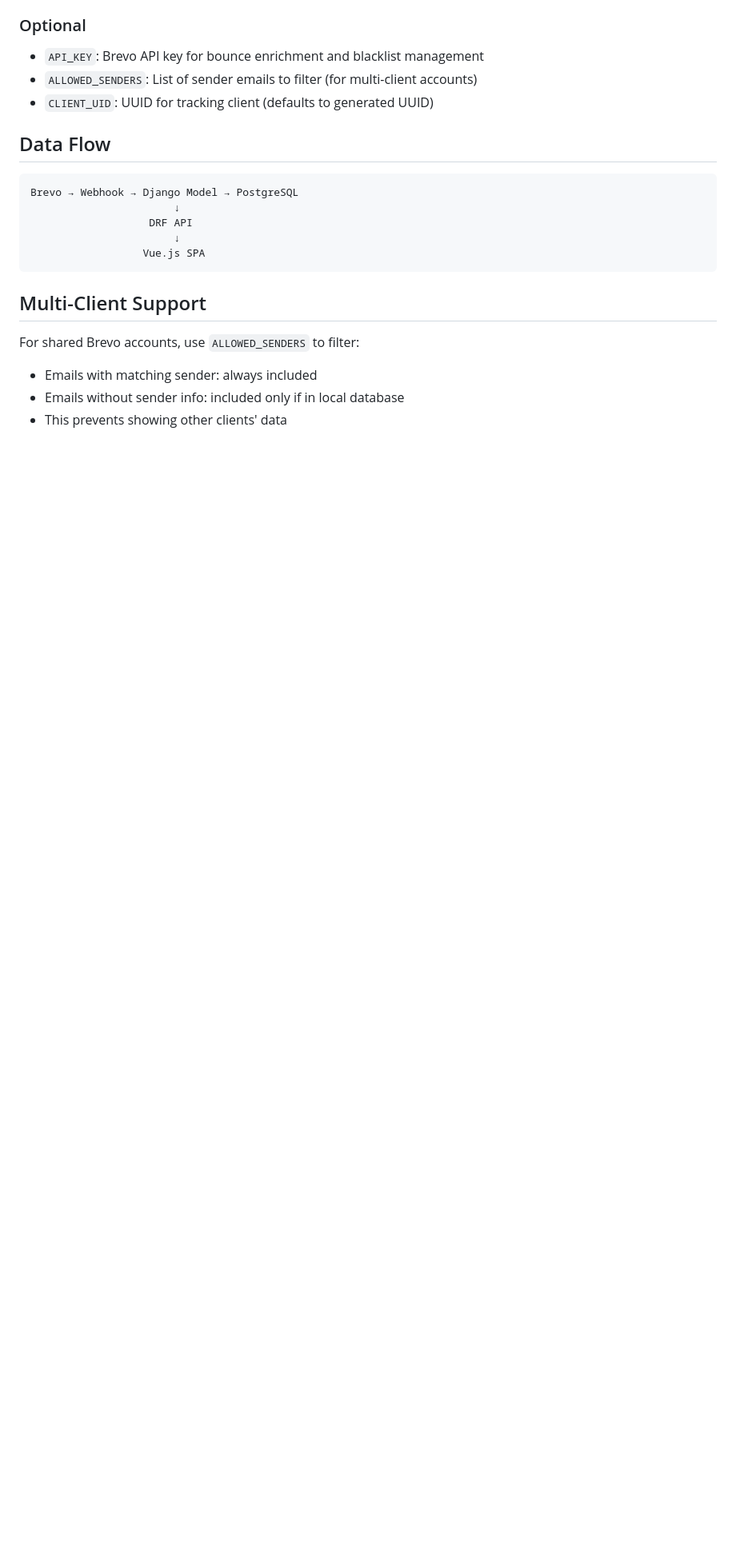
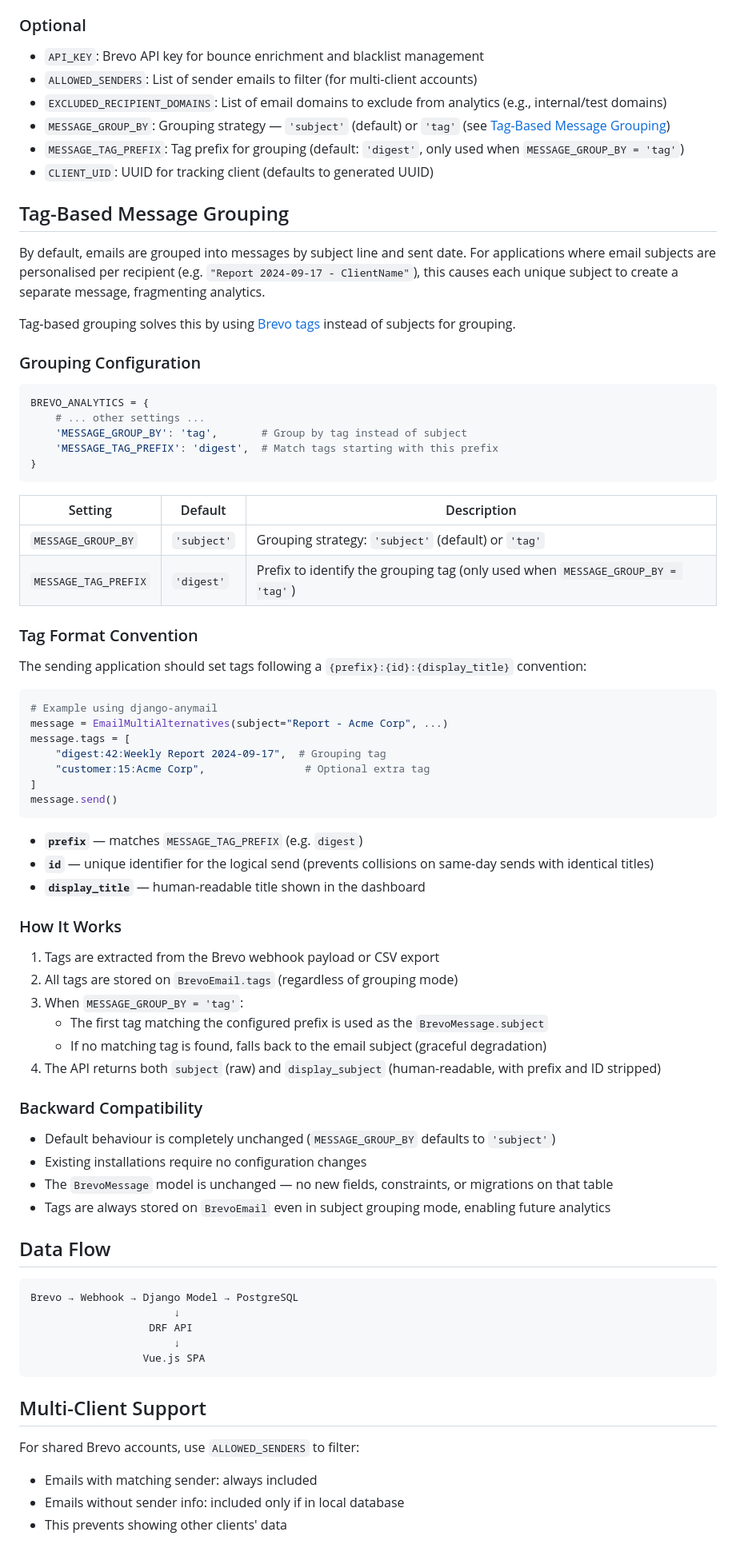
Before and after one commit to guglielmo/django-brevo-analytics, a Markdown page: README.md, the part around the change. Shown at 80% size. GitHub-like rendering; blank space fills up the shorter version.

Commit message:
docs: document tag-based message grouping feature
Add comprehensive documentation to README covering configuration,
tag format convention, how it works, and backward compatibility.
Update CHANGELOG with the new feature details.

````diff
--- a/README.md
+++ b/README.md
@@ -178,7 +178,65 @@ Compares local statistics with Brevo API to ensure data accuracy.
 
 - `API_KEY`: Brevo API key for bounce enrichment and blacklist management
 - `ALLOWED_SENDERS`: List of sender emails to filter (for multi-client accounts)
+- `EXCLUDED_RECIPIENT_DOMAINS`: List of email domains to exclude from analytics (e.g., internal/test domains)
+- `MESSAGE_GROUP_BY`: Grouping strategy — `'subject'` (default) or `'tag'` (see [Tag-Based Message Grouping](#tag-based-message-grouping))
+- `MESSAGE_TAG_PREFIX`: Tag prefix for grouping (default: `'digest'`, only used when `MESSAGE_GROUP_BY = 'tag'`)
 - `CLIENT_UID`: UUID for tracking client (defaults to generated UUID)
+
+## Tag-Based Message Grouping
+
+By default, emails are grouped into messages by subject line and sent date. For applications where email subjects are personalised per recipient (e.g. `"Report 2024-09-17 - ClientName"`), this causes each unique subject to create a separate message, fragmenting analytics.
+
+Tag-based grouping solves this by using [Brevo tags](https://developers.brevo.com/docs/transactional-webhooks) instead of subjects for grouping.
+
+### Grouping Configuration
+
+```python
+BREVO_ANALYTICS = {
+    # ... other settings ...
+    'MESSAGE_GROUP_BY': 'tag',       # Group by tag instead of subject
+    'MESSAGE_TAG_PREFIX': 'digest',  # Match tags starting with this prefix
+}
+```
+
+| Setting | Default | Description |
+|---------|---------|-------------|
+| `MESSAGE_GROUP_BY` | `'subject'` | Grouping strategy: `'subject'` (default) or `'tag'` |
+| `MESSAGE_TAG_PREFIX` | `'digest'` | Prefix to identify the grouping tag (only used when `MESSAGE_GROUP_BY = 'tag'`) |
+
+### Tag Format Convention
+
+The sending application should set tags following a `{prefix}:{id}:{display_title}` convention:
+
+```python
+# Example using django-anymail
+message = EmailMultiAlternatives(subject="Report - Acme Corp", ...)
+message.tags = [
+    "digest:42:Weekly Report 2024-09-17",  # Grouping tag
+    "customer:15:Acme Corp",                # Optional extra tag
+]
+message.send()
+```
+
+- **`prefix`** — matches `MESSAGE_TAG_PREFIX` (e.g. `digest`)
+- **`id`** — unique identifier for the logical send (prevents collisions on same-day sends with identical titles)
+- **`display_title`** — human-readable title shown in the dashboard
+
+### How It Works
+
+1. Tags are extracted from the Brevo webhook payload or CSV export
+2. All tags are stored on `BrevoEmail.tags` (regardless of grouping mode)
+3. When `MESSAGE_GROUP_BY = 'tag'`:
+   - The first tag matching the configured prefix is used as the `BrevoMessage.subject`
+   - If no matching tag is found, falls back to the email subject (graceful degradation)
+4. The API returns both `subject` (raw) and `display_subject` (human-readable, with prefix and ID stripped)
+
+### Backward Compatibility
+
+- Default behaviour is completely unchanged (`MESSAGE_GROUP_BY` defaults to `'subject'`)
+- Existing installations require no configuration changes
+- The `BrevoMessage` model is unchanged — no new fields, constraints, or migrations on that table
+- Tags are always stored on `BrevoEmail` even in subject grouping mode, enabling future analytics
 
 ## Data Flow
 
````
Also changed, not shown: CHANGELOG.md (+18 -0 lines).
